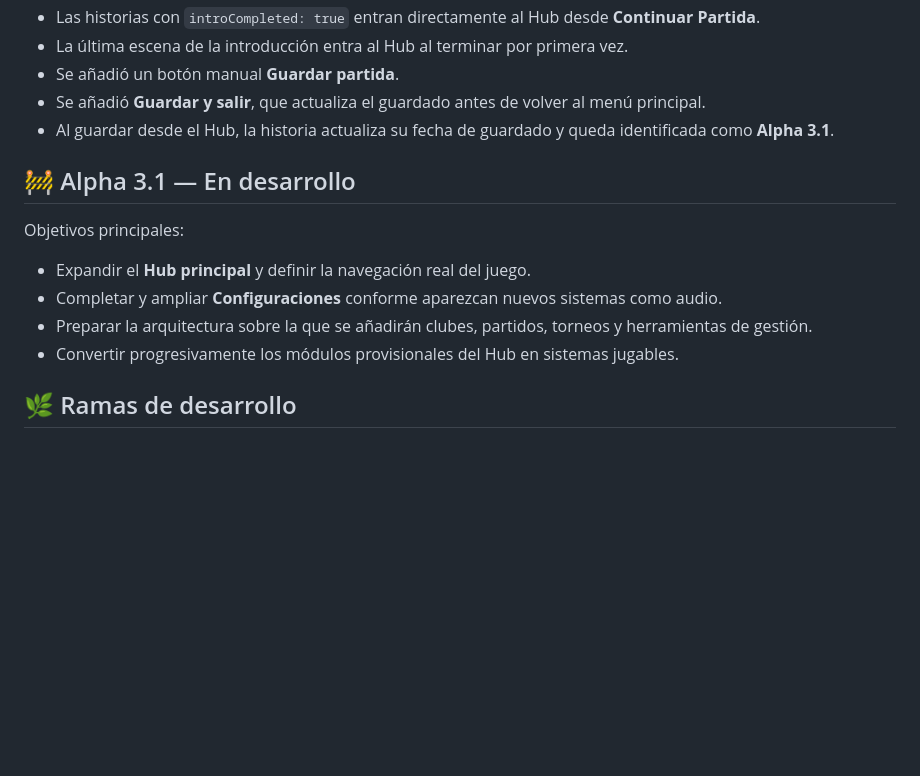
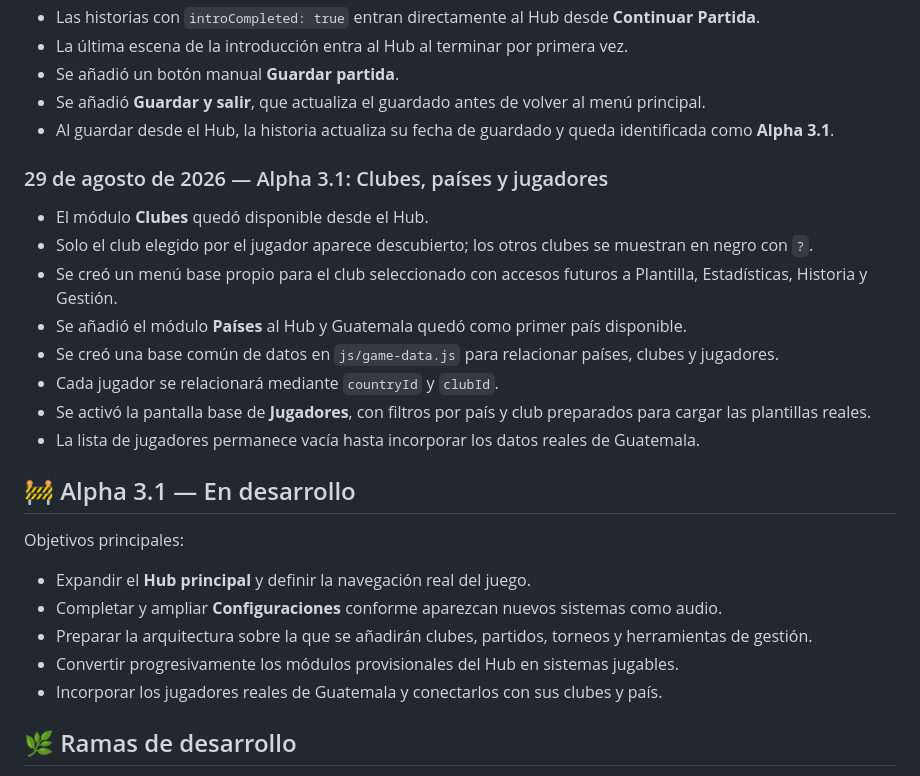
Before and after one commit to Chigui-07/LHDF, a Markdown page: README.md, the part around the change. GitHub-like rendering; blank space fills up the shorter version.

Commit message:
Document countries players and club discovery foundations

```diff
--- a/README.md
+++ b/README.md
@@ -95,6 +95,17 @@ Este README funciona como registro de los cambios importantes del proyecto.
 - Se añadió **Guardar y salir**, que actualiza el guardado antes de volver al menú principal.
 - Al guardar desde el Hub, la historia actualiza su fecha de guardado y queda identificada como **Alpha 3.1**.
 
+### 29 de agosto de 2026 — Alpha 3.1: Clubes, países y jugadores
+
+- El módulo **Clubes** quedó disponible desde el Hub.
+- Solo el club elegido por el jugador aparece descubierto; los otros clubes se muestran en negro con `?`.
+- Se creó un menú base propio para el club seleccionado con accesos futuros a Plantilla, Estadísticas, Historia y Gestión.
+- Se añadió el módulo **Países** al Hub y Guatemala quedó como primer país disponible.
+- Se creó una base común de datos en `js/game-data.js` para relacionar países, clubes y jugadores.
+- Cada jugador se relacionará mediante `countryId` y `clubId`.
+- Se activó la pantalla base de **Jugadores**, con filtros por país y club preparados para cargar las plantillas reales.
+- La lista de jugadores permanece vacía hasta incorporar los datos reales de Guatemala.
+
 ## 🚧 Alpha 3.1 — En desarrollo
 
 Objetivos principales:
@@ -103,6 +114,7 @@ Objetivos principales:
 - Completar y ampliar **Configuraciones** conforme aparezcan nuevos sistemas como audio.
 - Preparar la arquitectura sobre la que se añadirán clubes, partidos, torneos y herramientas de gestión.
 - Convertir progresivamente los módulos provisionales del Hub en sistemas jugables.
+- Incorporar los jugadores reales de Guatemala y conectarlos con sus clubes y país.
 
 ## 🌿 Ramas de desarrollo
 
```
